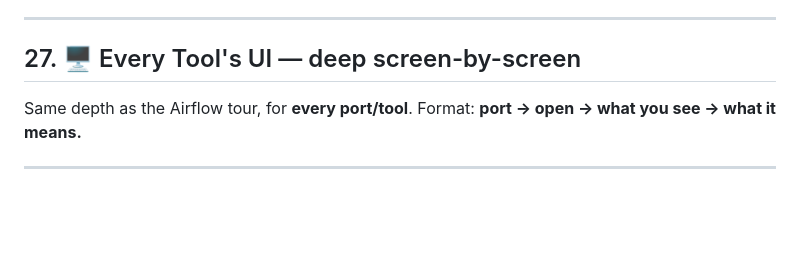
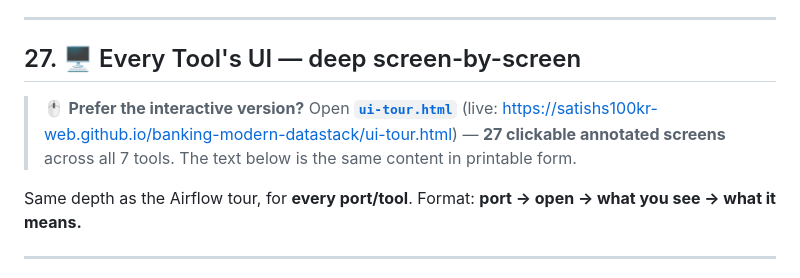
Before and after one commit to satishs100kr-web/banking-modern-datastack, a Markdown page: docs/PROJECT_GUIDE.md, the part around the change. Drawn GitHub-style; blank space fills up the shorter version.

Commit message:
Add docs landing index (docs/README.md) + link interactive tour from the guide

```diff
--- a/docs/PROJECT_GUIDE.md
+++ b/docs/PROJECT_GUIDE.md
@@ -1259,6 +1259,8 @@ Top-right of any DAG page:
 <a name="all-uis"></a>
 ## 27. 🖥️ Every Tool's UI — deep screen-by-screen
 
+> 🖱️ **Prefer the interactive version?** Open **[`ui-tour.html`](ui-tour.html)** (live: <https://satishs100kr-web.github.io/banking-modern-datastack/ui-tour.html>) — **27 clickable annotated screens** across all 7 tools. The text below is the same content in printable form.
+
 Same depth as the Airflow tour, for **every port/tool**. Format: **port → open → what you see → what it means.**
 
 ---
```
Also changed, not shown: docs/README.md (added, +29 -0 lines).
